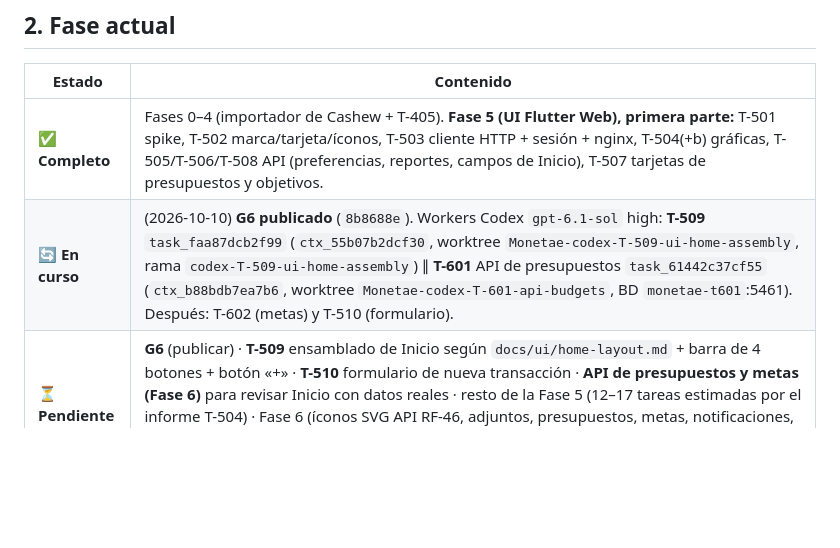
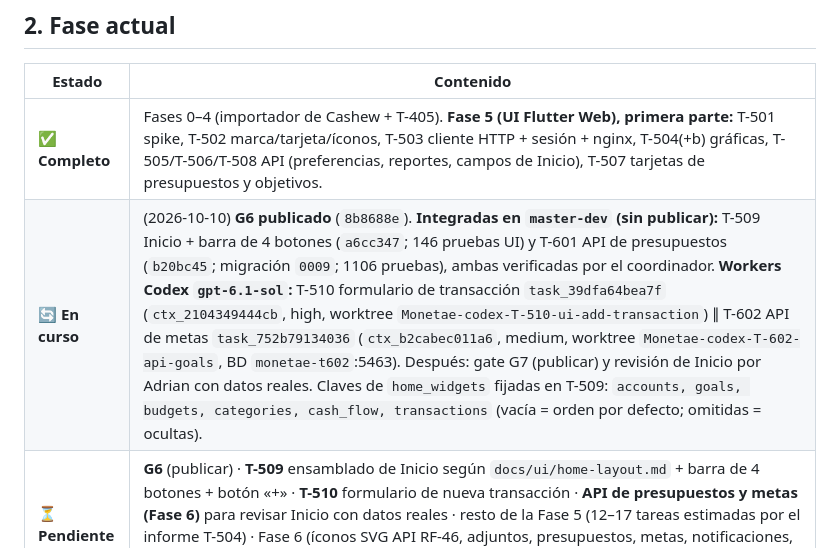
Before and after one commit to Adrian-asandym/Monetae, a Markdown page: docs/STATUS.md, the part around the change. Drawn GitHub-style; blank space fills up the shorter version.

Commit message:
docs: T-509 and T-601 integrated; T-510 and T-602 launched
Co-Authored-By: Claude Opus 5.5 <noreply@anthropic.com>

```diff
--- a/docs/STATUS.md
+++ b/docs/STATUS.md
@@ -20,7 +20,7 @@
 | Estado | Contenido |
 |---|---|
 | ✅ **Completo** | Fases 0–4 (importador de Cashew + T-405). **Fase 5 (UI Flutter Web), primera parte:** T-501 spike, T-502 marca/tarjeta/íconos, T-503 cliente HTTP + sesión + nginx, T-504(+b) gráficas, T-505/T-506/T-508 API (preferencias, reportes, campos de Inicio), T-507 tarjetas de presupuestos y objetivos. |
-| 🔄 **En curso** | (2026-10-10) **G6 publicado** (`8b8688e`). Workers Codex `gpt-6.1-sol` high: **T-509** `task_faa87dcb2f99` (`ctx_55b07b2dcf30`, worktree `Monetae-codex-T-509-ui-home-assembly`, rama `codex-T-509-ui-home-assembly`) ∥ **T-601** API de presupuestos `task_61442c37cf55` (`ctx_b88bdb7ea7b6`, worktree `Monetae-codex-T-601-api-budgets`, BD `monetae-t601`:5461). Después: T-602 (metas) y T-510 (formulario). |
+| 🔄 **En curso** | (2026-10-10) **G6 publicado** (`8b8688e`). **Integradas en `master-dev` (sin publicar):** T-509 Inicio + barra de 4 botones (`a6cc347`; 146 pruebas UI) y T-601 API de presupuestos (`b20bc45`; migración `0009`; 1106 pruebas), ambas verificadas por el coordinador. **Workers Codex `gpt-6.1-sol`:** T-510 formulario de transacción `task_39dfa64bea7f` (`ctx_2104349444cb`, high, worktree `Monetae-codex-T-510-ui-add-transaction`) ∥ T-602 API de metas `task_752b79134036` (`ctx_b2cabec011a6`, medium, worktree `Monetae-codex-T-602-api-goals`, BD `monetae-t602`:5463). Después: gate G7 (publicar) y revisión de Inicio por Adrian con datos reales. Claves de `home_widgets` fijadas en T-509: `accounts, goals, budgets, categories, cash_flow, transactions` (vacía = orden por defecto; omitidas = ocultas). |
 | ⏳ **Pendiente** | **G6** (publicar) · **T-509** ensamblado de Inicio según `docs/ui/home-layout.md` + barra de 4 botones + botón «+» · **T-510** formulario de nueva transacción · **API de presupuestos y metas (Fase 6)** para revisar Inicio con datos reales · resto de la Fase 5 (12–17 tareas estimadas por el informe T-504) · Fase 6 (íconos SVG API RF-46, adjuntos, presupuestos, metas, notificaciones, login Google, PIN/WebAuthn, proveedor de tipo de cambio) · Fase 7 · importación real definitiva (D9-A: cuando haya base persistente y pantallas) · despliegue VPS → V2 → V3 → V4. |
 
 Backend: **46 de 89 rutas = 73 de 131 operaciones**, 8 migraciones (cabeza **`0008`**), **1032 pruebas**. UI `apps/web`: **116 pruebas** (64 goldens claro/oscuro). Detalle en el Anexo A.
```
